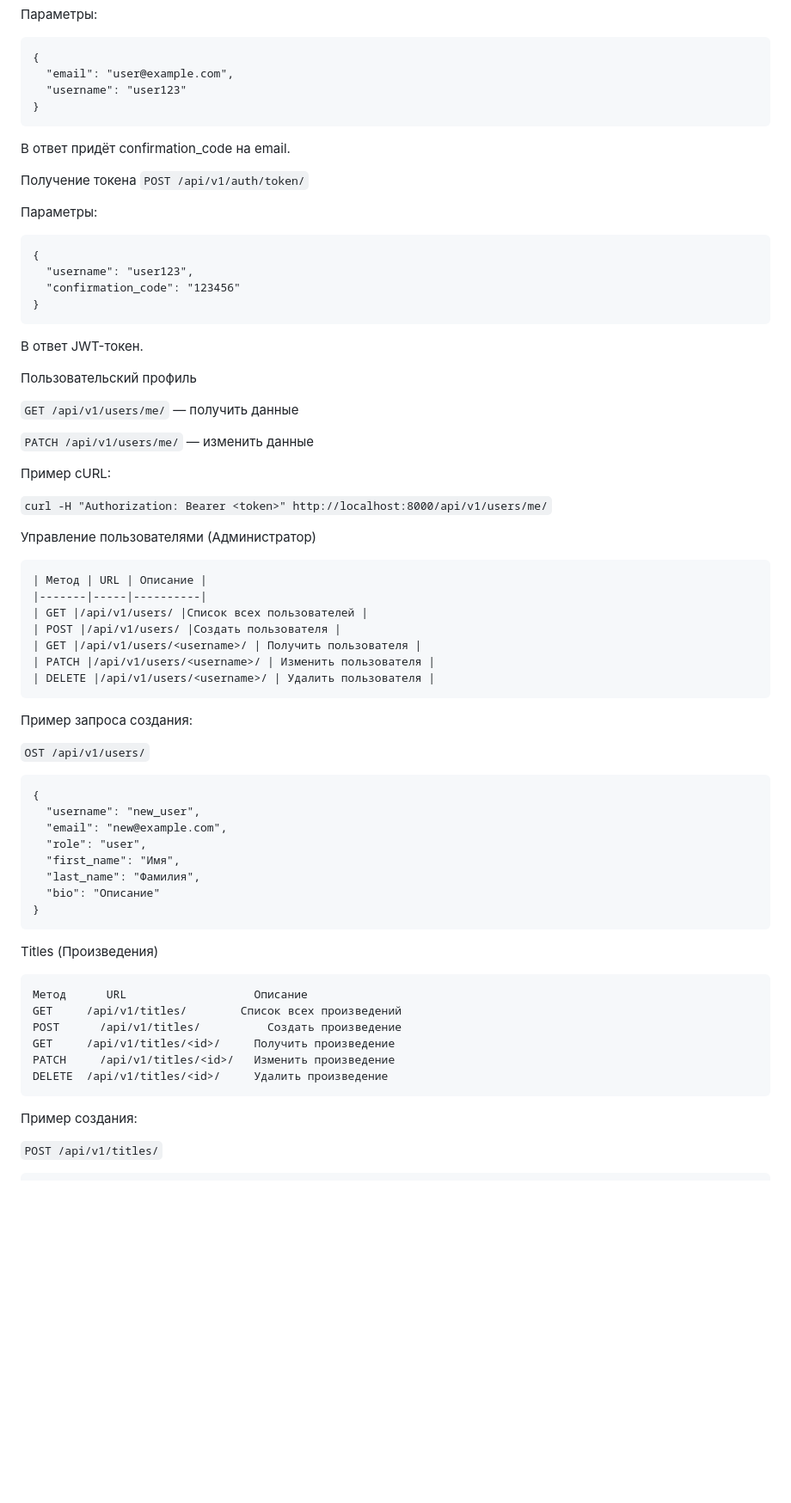
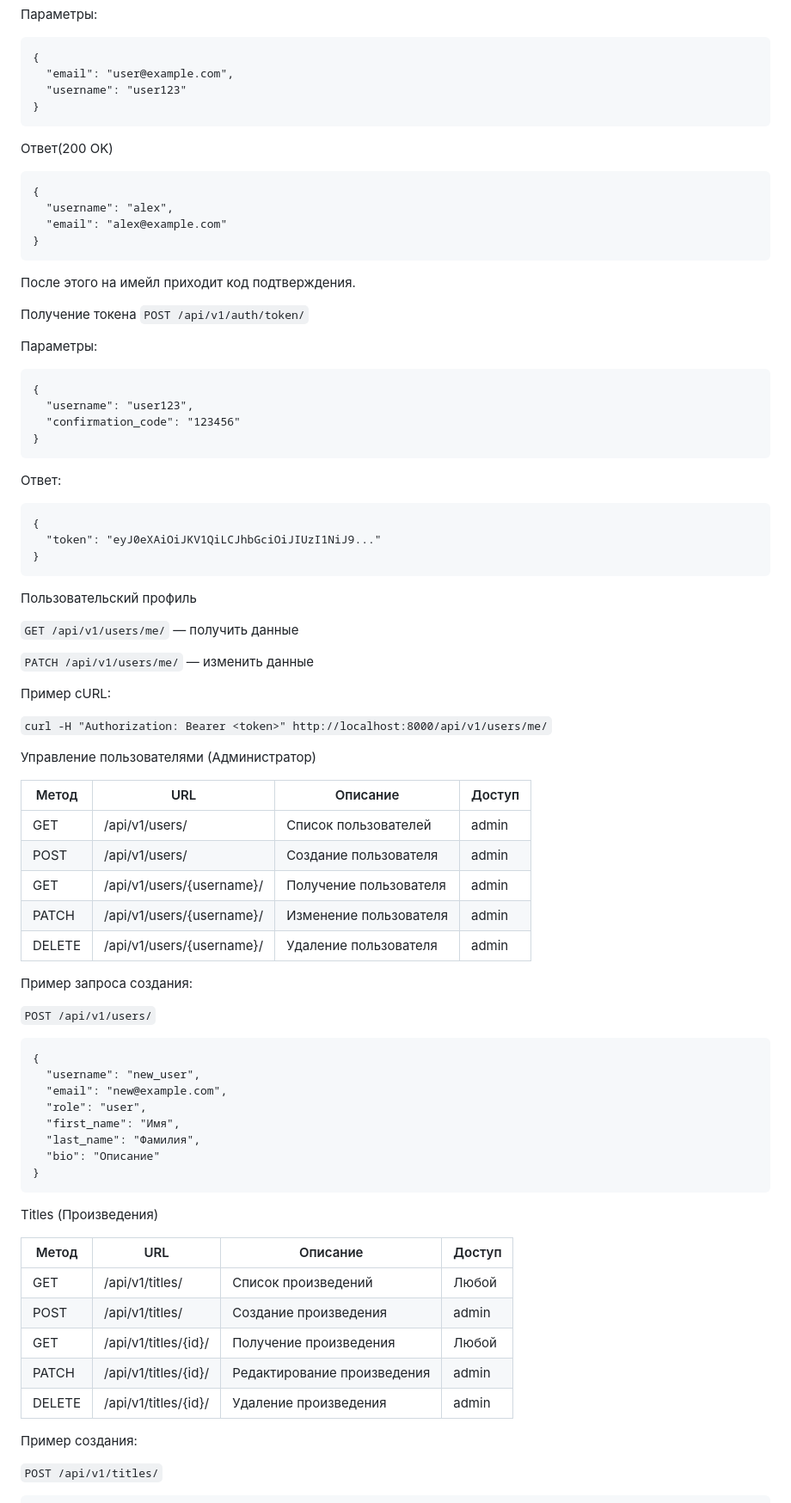
Before and after one commit to AsBadAsUsual/api-yamdb, a Markdown page: README.md, the part around one of its changes. Shown at 86% size. Drawn GitHub-style; blank space fills up the shorter version.

````diff
--- a/README.md
+++ b/README.md
@@ -65,7 +65,15 @@ python manage.py runserver
   "username": "user123"
 }
 ```
-В ответ придёт confirmation_code на email.
+
+Ответ(200 OK)
+```
+{
+  "username": "alex",
+  "email": "alex@example.com"
+}
+```
+После этого на имейл приходит код подтверждения.
 
 Получение токена
 ```POST /api/v1/auth/token/```
@@ -77,7 +85,12 @@ python manage.py runserver
   "confirmation_code": "123456"
 }
 ```
-В ответ JWT-токен.
+Ответ:
+```
+{
+  "token": "eyJ0eXAiOiJKV1QiLCJhbGciOiJIUzI1NiJ9..."
+}
+```
 
 Пользовательский профиль
 
@@ -90,19 +103,19 @@ python manage.py runserver
 ```curl -H "Authorization: Bearer <token>" http://localhost:8000/api/v1/users/me/```
 
 Управление пользователями (Администратор)
-```
-| Метод | URL | Описание |
-|-------|-----|----------|
-| GET |/api/v1/users/ |Список всех пользователей |
-| POST |/api/v1/users/ |Создать пользователя |
-| GET |/api/v1/users/<username>/ | Получить пользователя |
-| PATCH |/api/v1/users/<username>/ | Изменить пользователя |
-| DELETE |/api/v1/users/<username>/ | Удалить пользователя |
-```
+
+| Метод | URL | Описание | Доступ |
+|------|-----|----------|--------|
+| GET | /api/v1/users/ | Список пользователей | admin |
+| POST | /api/v1/users/ | Создание пользователя | admin |
+| GET | /api/v1/users/{username}/ | Получение пользователя | admin |
+| PATCH | /api/v1/users/{username}/ | Изменение пользователя | admin |
+| DELETE | /api/v1/users/{username}/ | Удаление пользователя | admin |
+
 
 Пример запроса создания:
 
-```OST /api/v1/users/```
+```POST /api/v1/users/```
 ```
 {
   "username": "new_user",
@@ -115,14 +128,15 @@ python manage.py runserver
 ```
 
 Titles (Произведения)
-```
-Метод	   URL	                 Описание
-GET	    /api/v1/titles/	       Список всех произведений
-POST	  /api/v1/titles/	       Создать произведение
-GET	    /api/v1/titles/<id>/	 Получить произведение
-PATCH	  /api/v1/titles/<id>/	 Изменить произведение
-DELETE  /api/v1/titles/<id>/	 Удалить произведение
-```
+
+| Метод | URL | Описание | Доступ |
+|------|-----|----------|--------|
+| GET | /api/v1/titles/ | Список произведений | Любой |
+| POST | /api/v1/titles/ | Создание произведения | admin |
+| GET | /api/v1/titles/{id}/ | Получение произведения | Любой |
+| PATCH | /api/v1/titles/{id}/ | Редактирование произведения | admin |
+| DELETE | /api/v1/titles/{id}/ | Удаление произведения | admin |
+
 
 Пример создания:
 
````
Also changed, not shown: other parts of README.md (+86 -36 lines).
